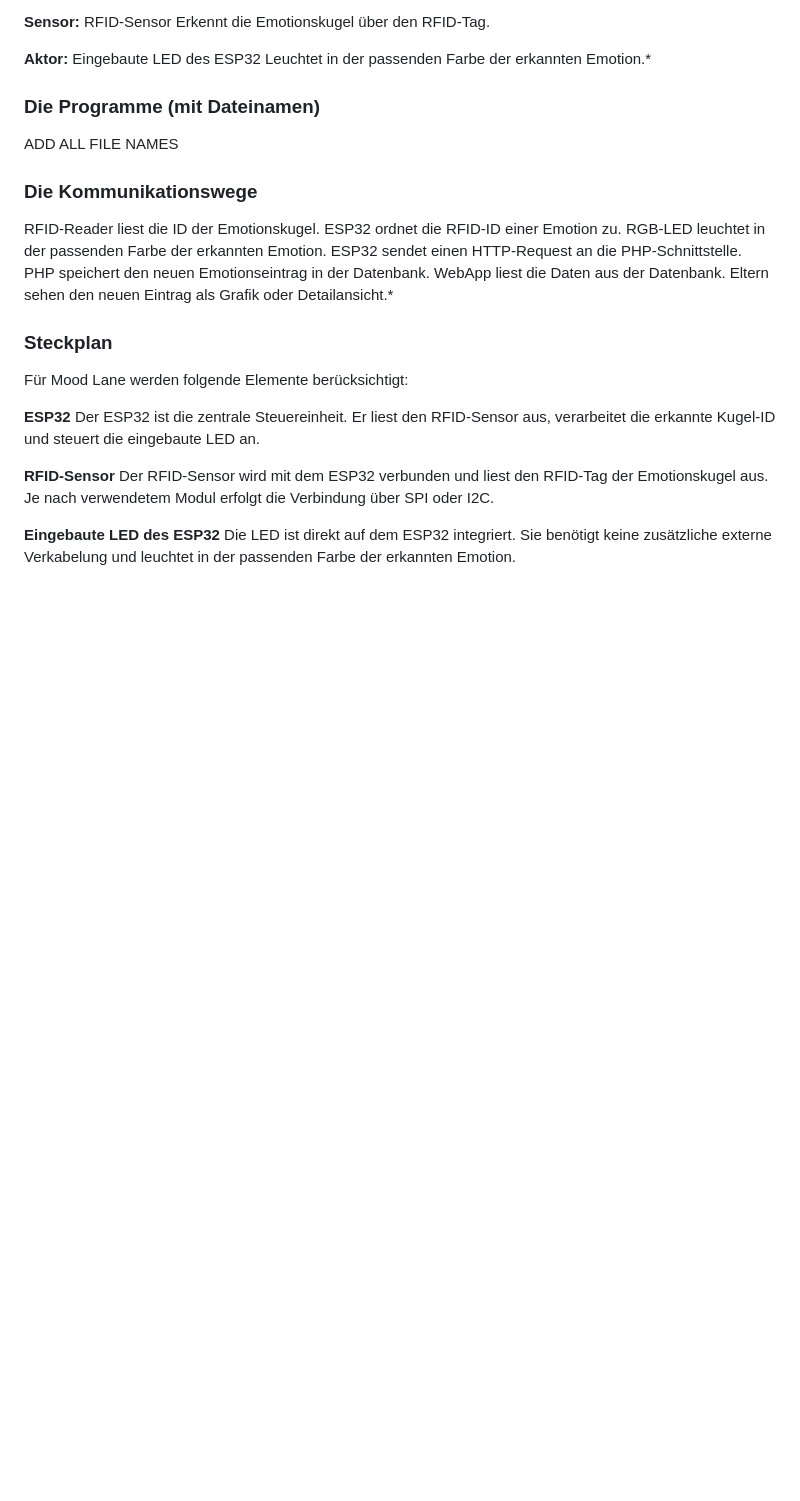
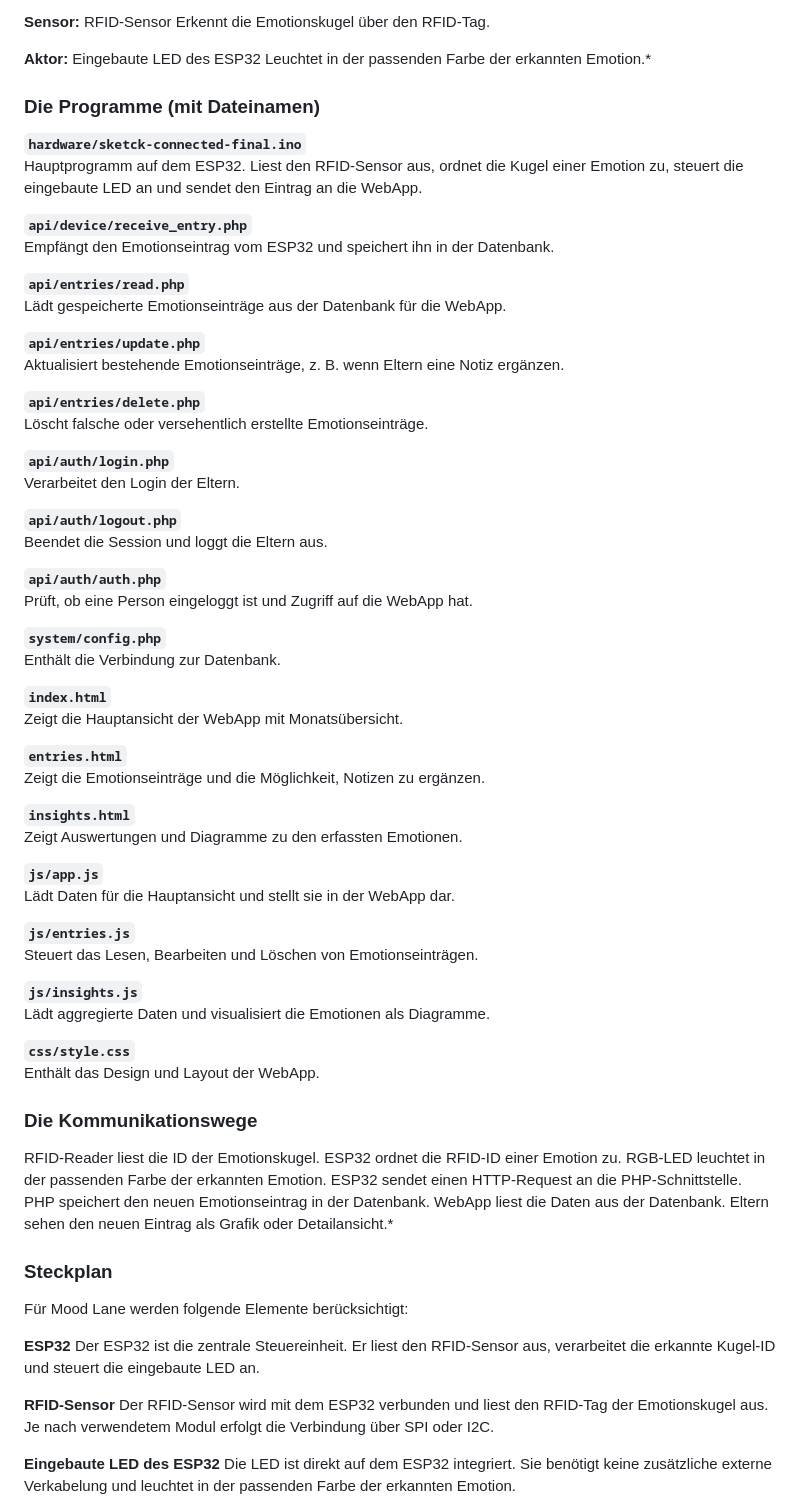
Before and after one commit to aliciaxyyyy/im4_mood-lane, a Markdown page: README.md, the part around the change. GitHub-like rendering; blank space fills up the shorter version.

```diff
--- a/README.md
+++ b/README.md
@@ -161,7 +161,54 @@ Leuchtet in der passenden Farbe der erkannten Emotion.*
 
 ### Die Programme (mit Dateinamen)
 
-ADD ALL FILE NAMES
+**`hardware/sketck-connected-final.ino`**
+Hauptprogramm auf dem ESP32. Liest den RFID-Sensor aus, ordnet die Kugel einer Emotion
+zu, steuert die eingebaute LED an und sendet den Eintrag an die WebApp.
+
+**`api/device/receive_entry.php`**
+Empfängt den Emotionseintrag vom ESP32 und speichert ihn in der Datenbank.
+
+**`api/entries/read.php`**
+Lädt gespeicherte Emotionseinträge aus der Datenbank für die WebApp.
+
+**`api/entries/update.php`**
+Aktualisiert bestehende Emotionseinträge, z. B. wenn Eltern eine Notiz ergänzen.
+
+**`api/entries/delete.php`**
+Löscht falsche oder versehentlich erstellte Emotionseinträge.
+
+**`api/auth/login.php`**
+Verarbeitet den Login der Eltern.
+
+**`api/auth/logout.php`**
+Beendet die Session und loggt die Eltern aus.
+
+**`api/auth/auth.php`**
+Prüft, ob eine Person eingeloggt ist und Zugriff auf die WebApp hat.
+
+**`system/config.php`**
+Enthält die Verbindung zur Datenbank.
+
+**`index.html`**
+Zeigt die Hauptansicht der WebApp mit Monatsübersicht.
+
+**`entries.html`**
+Zeigt die Emotionseinträge und die Möglichkeit, Notizen zu ergänzen.
+
+**`insights.html`**
+Zeigt Auswertungen und Diagramme zu den erfassten Emotionen.
+
+**`js/app.js`**
+Lädt Daten für die Hauptansicht und stellt sie in der WebApp dar.
+
+**`js/entries.js`**
+Steuert das Lesen, Bearbeiten und Löschen von Emotionseinträgen.
+
+**`js/insights.js`**
+Lädt aggregierte Daten und visualisiert die Emotionen als Diagramme.
+
+**`css/style.css`**
+Enthält das Design und Layout der WebApp.
 
 ### Die Kommunikationswege
 RFID-Reader liest die ID der Emotionskugel.
```
